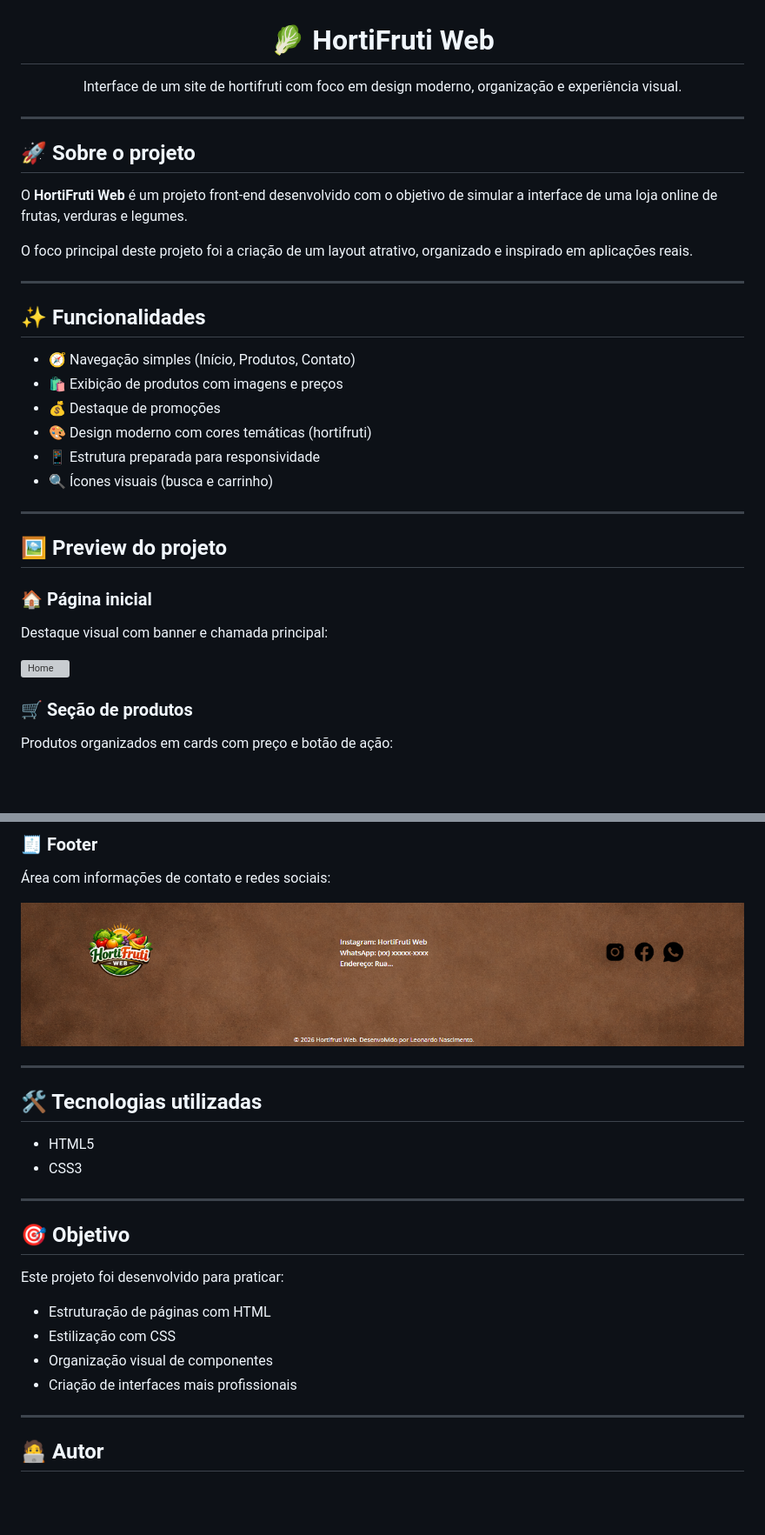
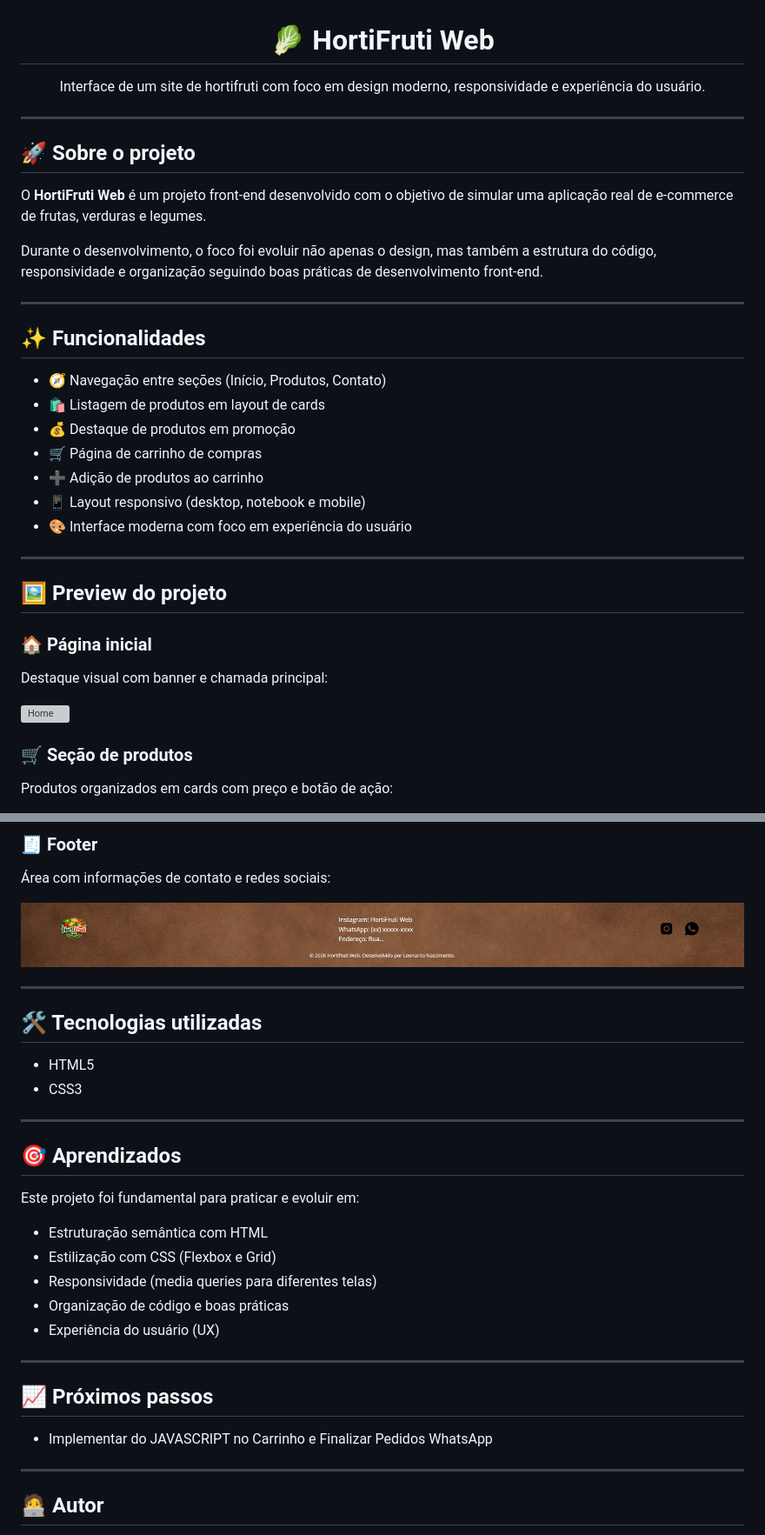
Before and after one commit to leocodes-al/hortifruti-web, a Markdown page: README.md, 2 parts joined by grey strips. Shown at 87% size. Drawn GitHub-style; pictures changed too: assets/footer.png; blank space fills up the shorter version; grey boxes are pictures that could not be loaded.

```diff
--- a/README.md
+++ b/README.md
@@ -1,27 +1,28 @@
 <h1 align="center">🥬 HortiFruti Web</h1>
 
 <p align="center">
-  Interface de um site de hortifruti com foco em design moderno, organização e experiência visual.
+  Interface de um site de hortifruti com foco em design moderno, responsividade e experiência do usuário.
 </p>
 
 ---
 
 ## 🚀 Sobre o projeto
 
-O **HortiFruti Web** é um projeto front-end desenvolvido com o objetivo de simular a interface de uma loja online de frutas, verduras e legumes.
+O **HortiFruti Web** é um projeto front-end desenvolvido com o objetivo de simular uma aplicação real de e-commerce de frutas, verduras e legumes.
 
-O foco principal deste projeto foi a criação de um layout atrativo, organizado e inspirado em aplicações reais.
+Durante o desenvolvimento, o foco foi evoluir não apenas o design, mas também a estrutura do código, responsividade e organização seguindo boas práticas de desenvolvimento front-end.
 
 ---
 
 ## ✨ Funcionalidades
 
-- 🧭 Navegação simples (Início, Produtos, Contato)
-- 🛍️ Exibição de produtos com imagens e preços
-- 💰 Destaque de promoções
-- 🎨 Design moderno com cores temáticas (hortifruti)
-- 📱 Estrutura preparada para responsividade
-- 🔍 Ícones visuais (busca e carrinho)
+- 🧭 Navegação entre seções (Início, Produtos, Contato)
+- 🛍️ Listagem de produtos em layout de cards
+- 💰 Destaque de produtos em promoção
+- 🛒 Página de carrinho de compras
+- ➕ Adição de produtos ao carrinho
+- 📱 Layout responsivo (desktop, notebook e mobile)
+- 🎨 Interface moderna com foco em experiência do usuário
 
 ---
 
@@ -52,14 +58,21 @@ Produtos organizados em cards com preço e botão de ação:
 
 ---
 
-## 🎯 Objetivo
+## 🎯 Aprendizados
 
-Este projeto foi desenvolvido para praticar:
+Este projeto foi fundamental para praticar e evoluir em:
 
-- Estruturação de páginas com HTML
-- Estilização com CSS
-- Organização visual de componentes
-- Criação de interfaces mais profissionais
+- Estruturação semântica com HTML
+- Estilização com CSS (Flexbox e Grid)
+- Responsividade (media queries para diferentes telas)
+- Organização de código e boas práticas
+- Experiência do usuário (UX)
+
+---
+
+## 📈 Próximos passos
+
+- Implementar do JAVASCRIPT no Carrinho e Finalizar Pedidos WhatsApp
 
 ---
 
```
Also changed, not shown: other parts of README.md (+6 -1 lines), 7 other files.
